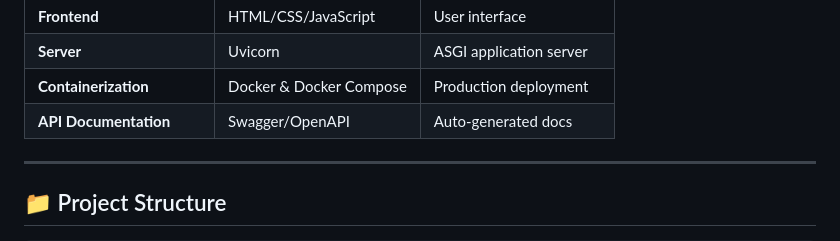
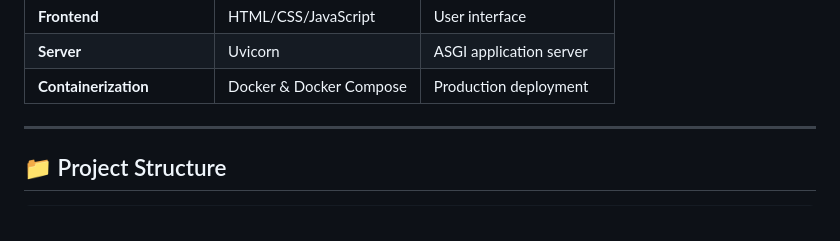
Before and after one commit to rupali-chauksey/intellidocs-ai-enterprise-rag-mcp, a Markdown page: README.md, the part around the change. Rendered like a GitHub page.

```diff
--- a/README.md
+++ b/README.md
@@ -514,7 +514,6 @@ Input: RAG + Database Question
 | **Frontend** | HTML/CSS/JavaScript | User interface |
 | **Server** | Uvicorn | ASGI application server |
 | **Containerization** | Docker & Docker Compose | Production deployment |
-| **API Documentation** | Swagger/OpenAPI | Auto-generated docs |
 
 ---
 
```
